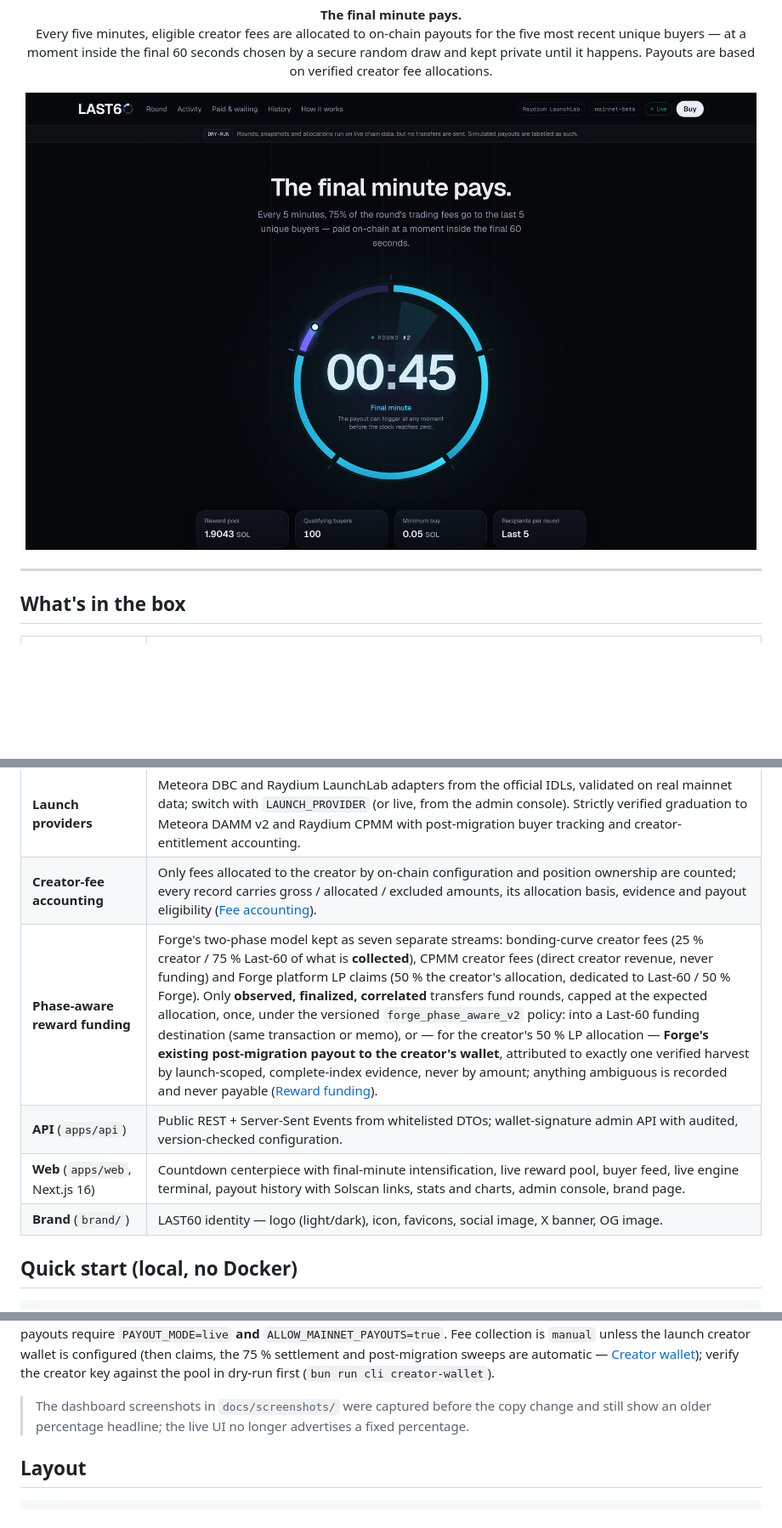
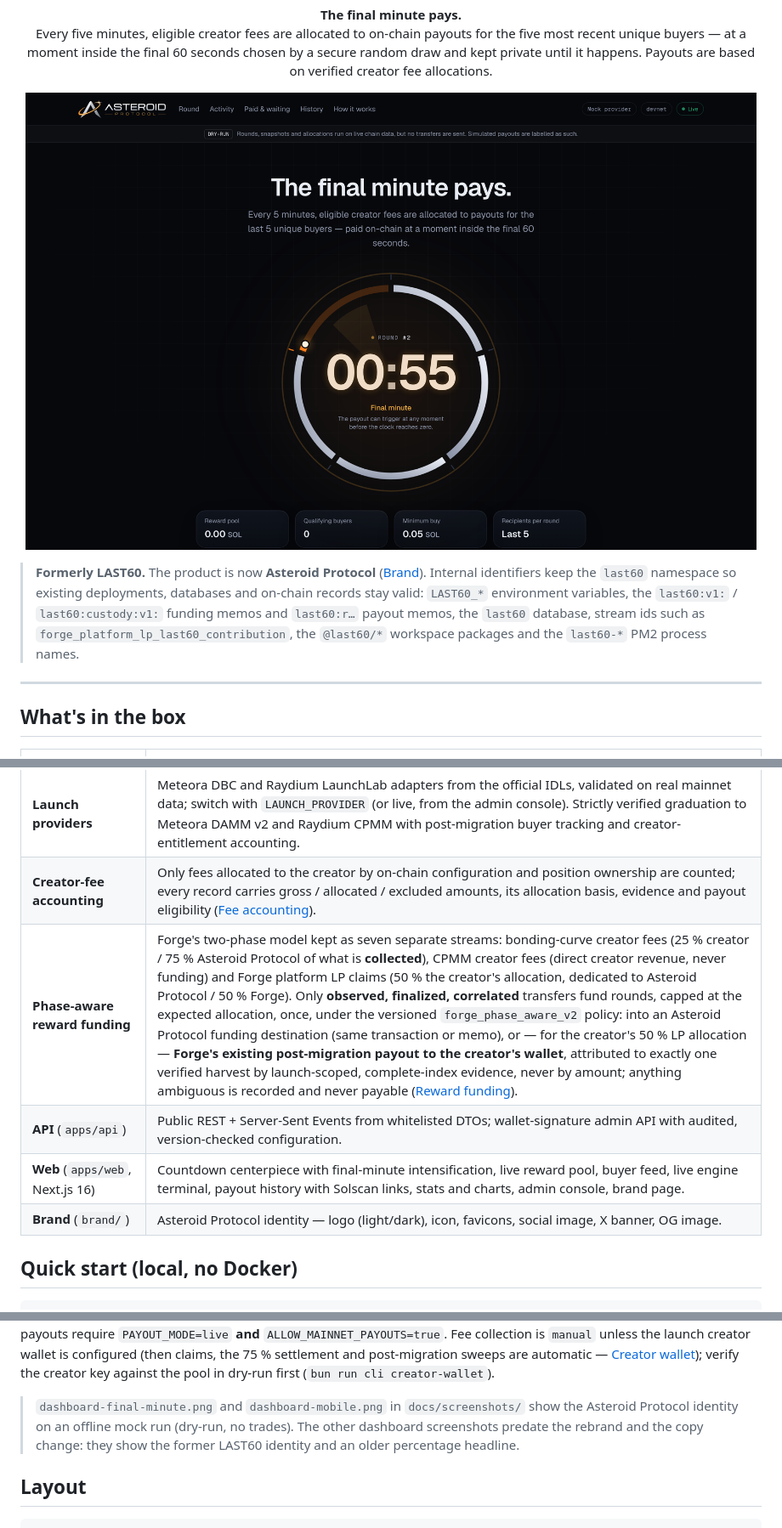
Before and after one commit to chiDevtet/Last-60, a Markdown page: README.md, 3 parts joined by grey strips. Shown at 85% size. GitHub-like rendering; pictures changed too: docs/screenshots/dashboard-final-minute.png; blank space fills up the shorter version.

Commit message:
README: Asteroid Protocol header, rebrand note, new dashboard screenshots
The final-minute and mobile screenshots now show the new identity
(captured on an offline mock run: dry-run, no trades). The note lists
the identifiers that keep the last60 namespace and flags the remaining
screenshots as predating the rebrand.

Co-Authored-By: Claude Opus 5.5 <noreply@anthropic.com>
Claude-Session: https://claude.ai/code/session_012h6hr7bEmkLvwCX6iy83gg

```diff
--- a/README.md
+++ b/README.md
@@ -6,6 +6,12 @@ recent unique buyers — at a moment inside the final 60 seconds chosen by a sec
 kept private until it happens. Payouts are based on verified creator fee allocations.</p>
 
 <p align="center"><img src="docs/screenshots/dashboard-final-minute.png" alt="Dashboard in the final minute" width="860"></p>
+
+> **Formerly LAST60.** The product is now **Asteroid Protocol** ([Brand](docs/BRAND.md)). Internal
+> identifiers keep the `last60` namespace so existing deployments, databases and on-chain records stay
+> valid: `LAST60_*` environment variables, the `last60:v1:` / `last60:custody:v1:` funding memos and
+> `last60:r…` payout memos, the `last60` database, stream ids such as `forge_platform_lp_last60_contribution`,
+> the `@last60/*` workspace packages and the `last60-*` PM2 process names.
 
 ---
 
@@ -17,10 +23,10 @@ kept private until it happens. Payouts are based on verified creator fee allocat
 | **Indexer** (`apps/worker` → `indexer`) | WebSocket fast path + gap-free cursor polling + backfill; idempotent ingestion; finality tracking and fork exclusion; v1-transaction aware. |
 | **Launch providers** | Meteora DBC and Raydium LaunchLab adapters from the official IDLs, validated on real mainnet data; switch with `LAUNCH_PROVIDER` (or live, from the admin console). Strictly verified graduation to Meteora DAMM v2 and Raydium CPMM with post-migration buyer tracking and creator-entitlement accounting. |
 | **Creator-fee accounting** | Only fees allocated to the creator by on-chain configuration and position ownership are counted; every record carries gross / allocated / excluded amounts, its allocation basis, evidence and payout eligibility ([Fee accounting](docs/FEE_ACCOUNTING.md)). |
-| **Phase-aware reward funding** | Forge's two-phase model kept as seven separate streams: bonding-curve creator fees (25 % creator / 75 % Last-60 of what is **collected**), CPMM creator fees (direct creator revenue, never funding) and Forge platform LP claims (50 % the creator's allocation, dedicated to Last-60 / 50 % Forge). Only **observed, finalized, correlated** transfers fund rounds, capped at the expected allocation, once, under the versioned `forge_phase_aware_v2` policy: into a Last-60 funding destination (same transaction or memo), or — for the creator's 50 % LP allocation — **Forge's existing post-migration payout to the creator's wallet**, attributed to exactly one verified harvest by launch-scoped, complete-index evidence, never by amount; anything ambiguous is recorded and never payable ([Reward funding](docs/REWARD_FUNDING.md)). |
+| **Phase-aware reward funding** | Forge's two-phase model kept as seven separate streams: bonding-curve creator fees (25 % creator / 75 % Asteroid Protocol of what is **collected**), CPMM creator fees (direct creator revenue, never funding) and Forge platform LP claims (50 % the creator's allocation, dedicated to Asteroid Protocol / 50 % Forge). Only **observed, finalized, correlated** transfers fund rounds, capped at the expected allocation, once, under the versioned `forge_phase_aware_v2` policy: into an Asteroid Protocol funding destination (same transaction or memo), or — for the creator's 50 % LP allocation — **Forge's existing post-migration payout to the creator's wallet**, attributed to exactly one verified harvest by launch-scoped, complete-index evidence, never by amount; anything ambiguous is recorded and never payable ([Reward funding](docs/REWARD_FUNDING.md)). |
 | **API** (`apps/api`) | Public REST + Server-Sent Events from whitelisted DTOs; wallet-signature admin API with audited, version-checked configuration. |
 | **Web** (`apps/web`, Next.js 16) | Countdown centerpiece with final-minute intensification, live reward pool, buyer feed, live engine terminal, payout history with Solscan links, stats and charts, admin console, brand page. |
-| **Brand** (`brand/`) | LAST60 identity — logo (light/dark), icon, favicons, social image, X banner, OG image. |
+| **Brand** (`brand/`) | Asteroid Protocol identity — logo (light/dark), icon, favicons, social image, X banner, OG image. |
 
 ## Quick start (local, no Docker)
 
@@ -124,8 +130,9 @@ an authorized small-value payout test — then follow the go-live sequence in
 (then claims, the 75 % settlement and post-migration sweeps are automatic — [Creator wallet](docs/CREATOR_WALLET.md));
 verify the creator key against the pool in dry-run first (`bun run cli creator-wallet`).
 
-> The dashboard screenshots in `docs/screenshots/` were captured before the copy change and still
-> show an older percentage headline; the live UI no longer advertises a fixed percentage.
+> `dashboard-final-minute.png` and `dashboard-mobile.png` in `docs/screenshots/` show the Asteroid Protocol
+> identity on an offline mock run (dry-run, no trades). The other dashboard screenshots predate the rebrand and the
+> copy change: they show the former LAST60 identity and an older percentage headline.
 
 ## Layout
 
```
Also changed, not shown: other parts of README.md (+1 -1 lines), docs/screenshots/dashboard-mobile.png.
